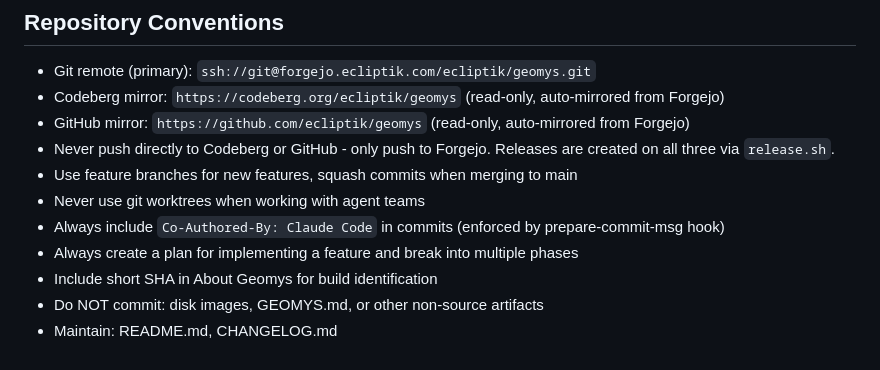
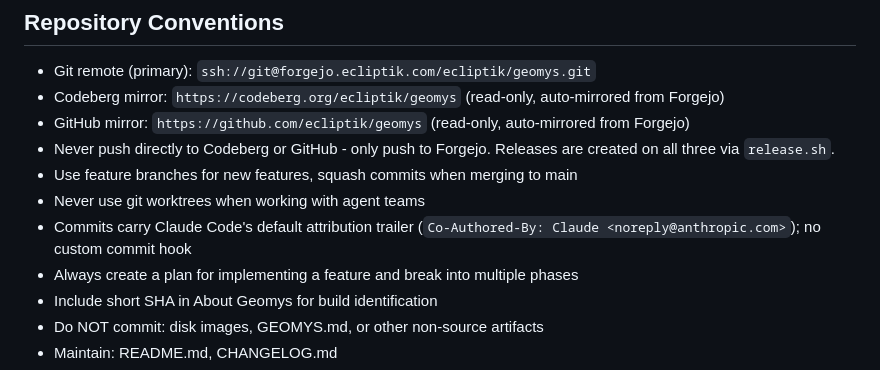
Before and after one commit to ecliptik/geomys, a Markdown page: CLAUDE.md, the part around the change. Drawn GitHub-style.

Commit message:
Use Claude Code default commit attribution; drop custom hook
Remove the custom prepare-commit-msg hook (it forced a non-default
`Co-Authored-By: Claude Code` line on every commit). Commits now use
Claude Code's default `Co-Authored-By: Claude` trailer.

Co-Authored-By: Claude <noreply@anthropic.com>

```diff
--- a/CLAUDE.md
+++ b/CLAUDE.md
@@ -117,7 +117,7 @@ Emulator infrastructure lives in `/home/claude/emulators/`. See its docs for ful
 - Never push directly to Codeberg or GitHub - only push to Forgejo. Releases are created on all three via `release.sh`.
 - Use feature branches for new features, squash commits when merging to main
 - Never use git worktrees when working with agent teams
-- Always include `Co-Authored-By: Claude Code` in commits (enforced by prepare-commit-msg hook)
+- Commits carry Claude Code's default attribution trailer (`Co-Authored-By: Claude <noreply@anthropic.com>`); no custom commit hook
 - Always create a plan for implementing a feature and break into multiple phases
 - Include short SHA in About Geomys for build identification
 - Do NOT commit: disk images, GEOMYS.md, or other non-source artifacts
```
